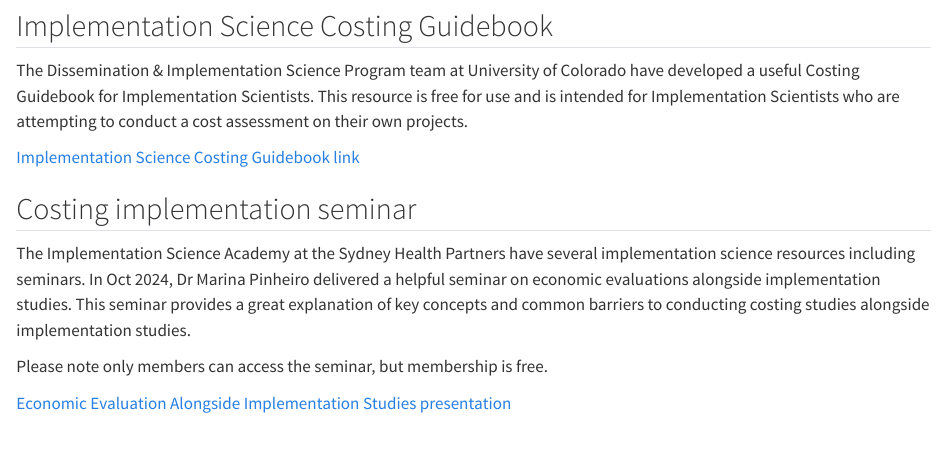
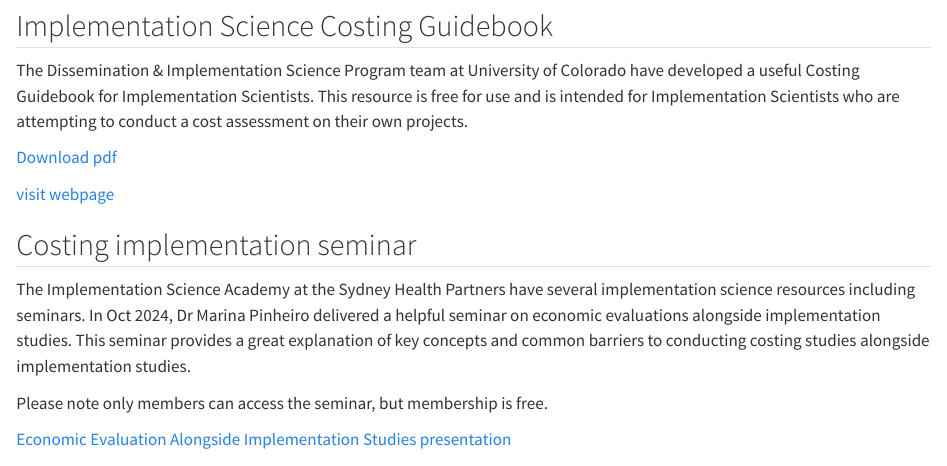
Before and after one commit to Cost-IS/instrument, a Quarto document (index.qmd): the page in a window 1100 px wide, from 5820 px down. Rendered offline with R 4.5, knitr and Pandoc in place of Quarto, with nearby package versions.

Commit message:
updating other useful resources

```diff
--- a/index.qmd
+++ b/index.qmd
@@ -176,7 +176,9 @@ Below is a list of resources that I find helpful when costing implementation.
 
 The Dissemination & Implementation Science Program team at University of Colorado have developed a useful Costing Guidebook for Implementation Scientists. This resource is free for use and is intended for Implementation Scientists who are attempting to conduct a cost assessment on their own projects.
 
-[Implementation Science Costing Guidebook link](https://medschool.cuanschutz.edu/accords/cores-and-programs/dissemination-implementation-science-program/implementation-science-costing-guidebook)
+[Download pdf](https://github.com/Thomasina-Donovan/implementation-costing-instrument/raw/main/assets/a-costing-guidebook-for-implementation-scientists-v-9-21-2023.pdf)
+
+[visit webpage](https://medschool.cuanschutz.edu/accords/cores-and-programs/dissemination-implementation-core/implementation-science-costing-guidebook)
 
 
 ## Costing implementation seminar
```
Also changed, not shown: assets/a-costing-guidebook-for-implementation-scientists-v-9-21-2023.pdf (added), index.html.
